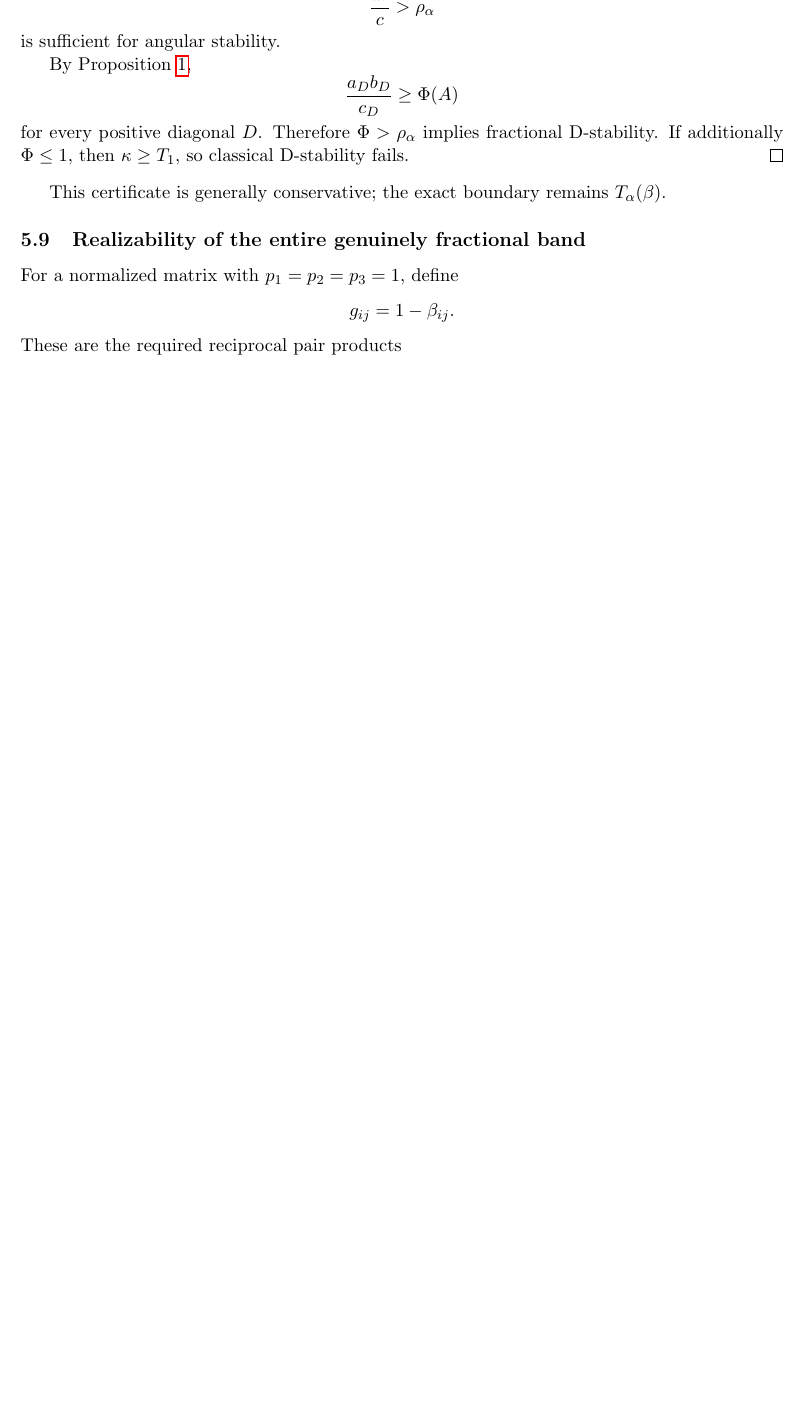
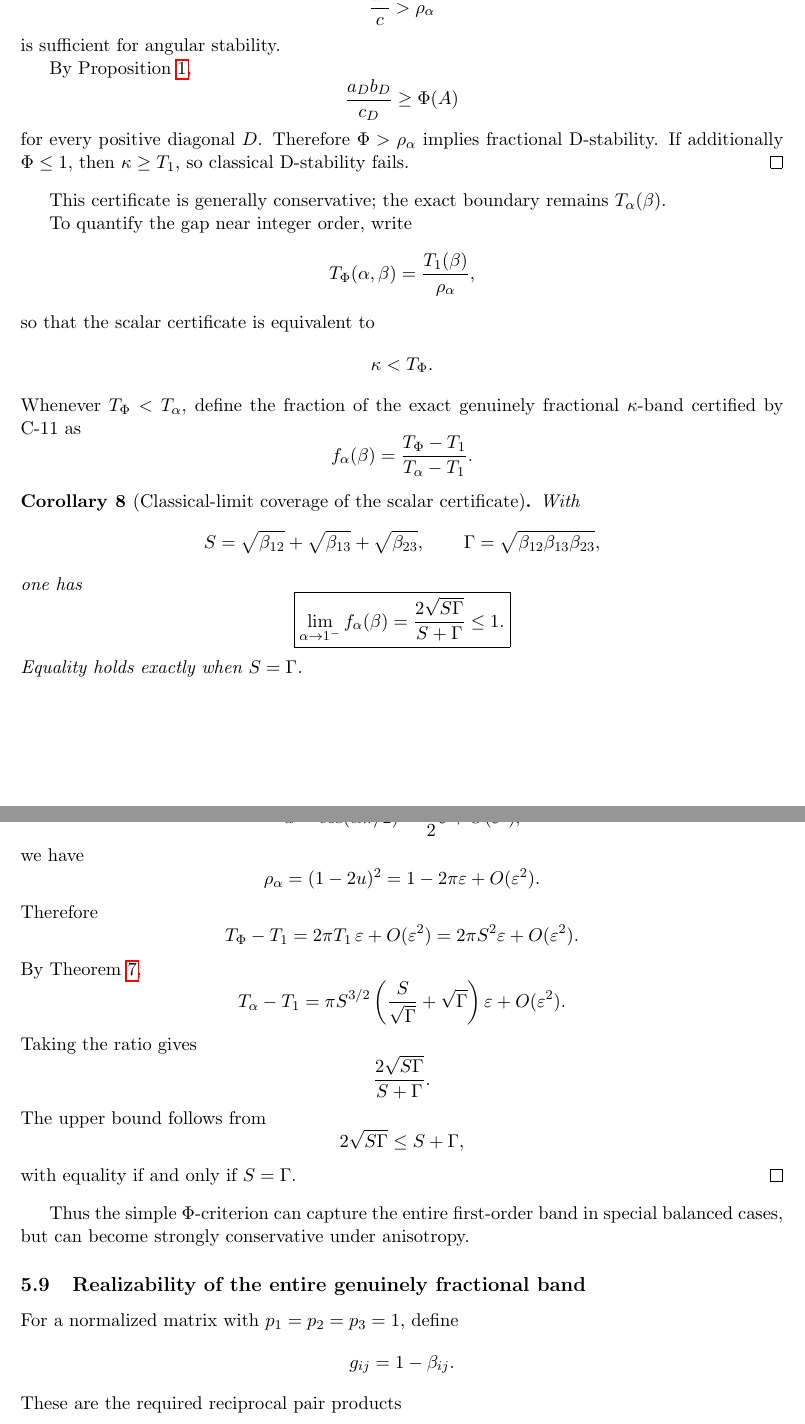
Before and after one commit to maximilianolucius/fractional-d-stability-networks, a LaTeX paper (paper/main.tex, which reads paper/sections/05-threshold-geometry.tex): part of page 22 of 34 before the commit and two parts of pages 22 and 23 of 35 after it, the two joined at a grey line, cut so that both start at the same text, the shorter picture padded with empty space. Compiled offline with pdfLaTeX.

Commit message:
paper: quantify C11 conservatism near integer order

```diff
--- a/paper/sections/05-threshold-geometry.tex
+++ b/paper/sections/05-threshold-geometry.tex
@@ -1041,6 +1041,91 @@ for every positive diagonal \(D\). Therefore \(\Phi>\rho_\alpha\) implies fracti
 
 This certificate is generally conservative; the exact boundary remains \(T_\alpha(\beta)\).
 
+To quantify the gap near integer order, write
+\[
+T_\Phi(\alpha,\beta)
+=
+\frac{T_1(\beta)}{\rho_\alpha},
+\]
+so that the scalar certificate is equivalent to
+\[
+\kappa<T_\Phi.
+\]
+Whenever \(T_\Phi<T_\alpha\), define the fraction of the exact genuinely fractional \(\kappa\)-band certified by C-11 as
+\[
+f_\alpha(\beta)
+=
+\frac{T_\Phi-T_1}{T_\alpha-T_1}.
+\]
+
+\begin{corollary}[Classical-limit coverage of the scalar certificate]
+\label{cor:C11-coverage}
+With
+\[
+S=\sqrt{\beta_{12}}+\sqrt{\beta_{13}}+\sqrt{\beta_{23}},
+\qquad
+\Gamma=\sqrt{\beta_{12}\beta_{13}\beta_{23}},
+\]
+one has
+\[
+\boxed{
+\lim_{\alpha\to1^-}
+f_\alpha(\beta)
+=
+\frac{2\sqrt{S\Gamma}}{S+\Gamma}
+\le1.
+}
+\]
+Equality holds exactly when \(S=\Gamma\).
+\end{corollary}
+
+\begin{proof}
+Let \(\varepsilon=1-\alpha\). Since
+\[
+u=\cos(\alpha\pi/2)
+=
+\frac{\pi}{2}\varepsilon+O(\varepsilon^3),
+\]
+we have
+\[
+\rho_\alpha
+=
+(1-2u)^2
+=
+1-2\pi\varepsilon+O(\varepsilon^2).
+\]
+Therefore
+\[
+T_\Phi-T_1
+=
+2\pi T_1\,\varepsilon+O(\varepsilon^2)
+=
+2\pi S^2\varepsilon+O(\varepsilon^2).
+\]
+By Theorem~\ref{thm:C14},
+\[
+T_\alpha-T_1
+=
+\pi S^{3/2}
+\left(
+\frac{S}{\sqrt\Gamma}+\sqrt\Gamma
+\right)\varepsilon
++
+O(\varepsilon^2).
+\]
+Taking the ratio gives
+\[
+\frac{2\sqrt{S\Gamma}}{S+\Gamma}.
+\]
+The upper bound follows from
+\[
+2\sqrt{S\Gamma}\le S+\Gamma,
+\]
+with equality if and only if \(S=\Gamma\).
+\end{proof}
+
+Thus the simple \(\Phi\)-criterion can capture the entire first-order band in special balanced cases, but can become strongly conservative under anisotropy.
+
 \subsection{Realizability of the entire genuinely fractional band}
 
 For a normalized matrix with \(p_1=p_2=p_3=1\), define
```
